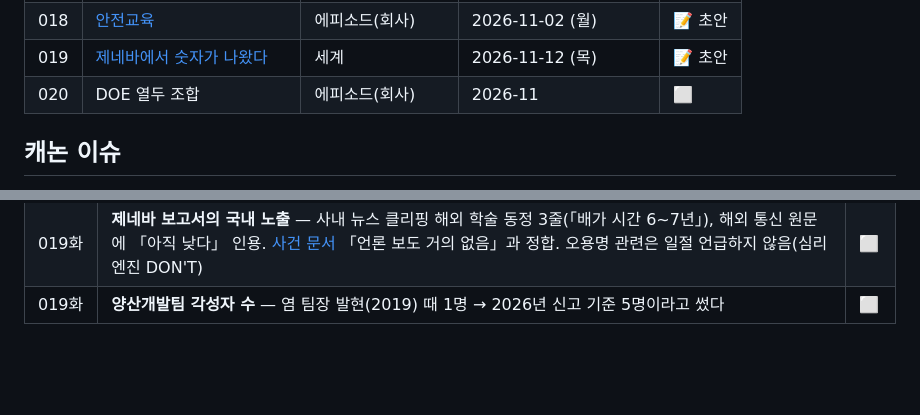
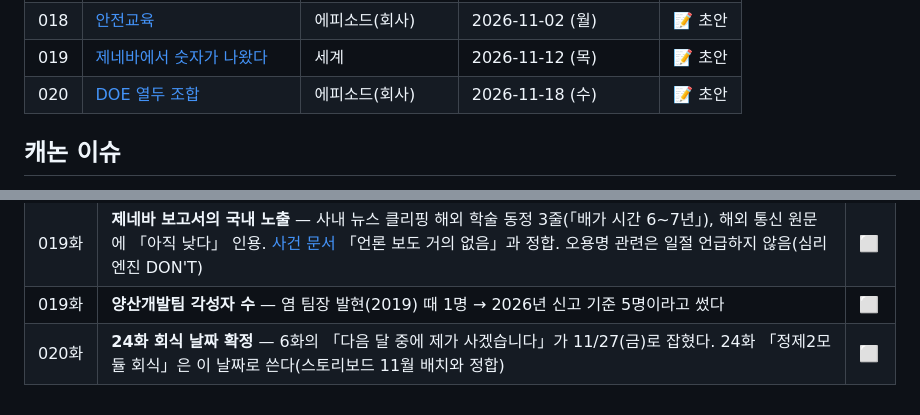
Before and after one commit to Baaek/web1, a Markdown page: novel/README.md, 2 parts joined by grey strips. Rendered like a GitHub page; blank space fills up the shorter version.

```diff
--- a/novel/README.md
+++ b/novel/README.md
@@ -60,7 +60,7 @@
 | 017 | [스크랩이냐 리워크냐](./017-스크랩이냐-리워크냐.md) | 에피소드(회사) | 2026-10-27~30 | 📝 초안 |
 | 018 | [안전교육](./018-안전교육.md) | 에피소드(회사) | 2026-11-02 (월) | 📝 초안 |
 | 019 | [제네바에서 숫자가 나왔다](./019-제네바에서-숫자가-나왔다.md) | 세계 | 2026-11-12 (목) | 📝 초안 |
-| 020 | DOE 열두 조합 | 에피소드(회사) | 2026-11 | ⬜ |
+| 020 | [DOE 열두 조합](./020-DOE-열두-조합.md) | 에피소드(회사) | 2026-11-18 (수) | 📝 초안 |
 
 ## 캐논 이슈
 
@@ -111,3 +111,4 @@
 | 018화 | **날짜 이동** — 스토리보드상 「10월 말」을 11/2(월)로 옮겼다(17화가 10/30까지 걸침) | ⬜ |
 | 019화 | **제네바 보고서의 국내 노출** — 사내 뉴스 클리핑 해외 학술 동정 3줄(「배가 시간 6~7년」), 해외 통신 원문에 「아직 낮다」 인용. [사건 문서](../worldbuilding/events/2026-11-제네바-정착검진-통합분석.md) 「언론 보도 거의 없음」과 정합. 오용명 관련은 일절 언급하지 않음(심리엔진 DON'T) | ⬜ |
 | 019화 | **양산개발팀 각성자 수** — 염 팀장 발현(2019) 때 1명 → 2026년 신고 기준 5명이라고 썼다 | ⬜ |
+| 020화 | **24화 회식 날짜 확정** — 6화의 「다음 달 중에 제가 사겠습니다」가 11/27(금)로 잡혔다. 24화 「정제2모듈 회식」은 이 날짜로 쓴다(스토리보드 11월 배치와 정합) | ⬜ |
```
Also changed, not shown: novel/020-DOE-열두-조합.md (added, +330 -0 lines).
